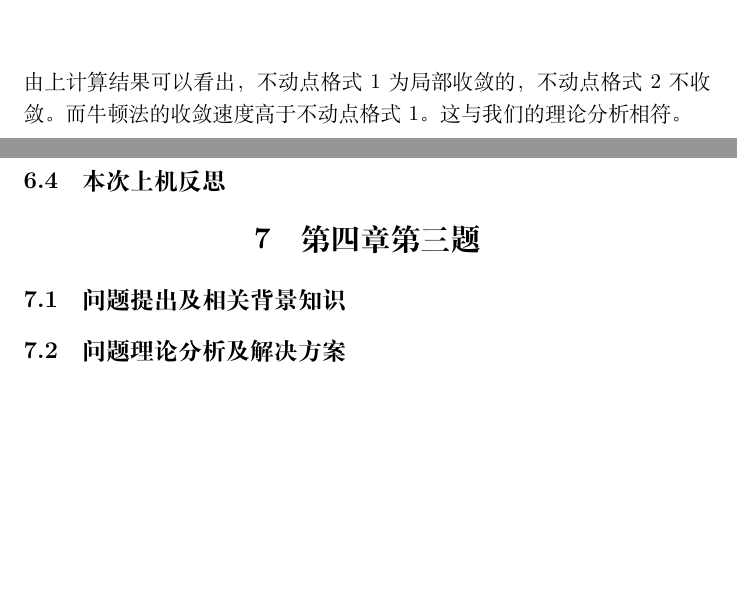
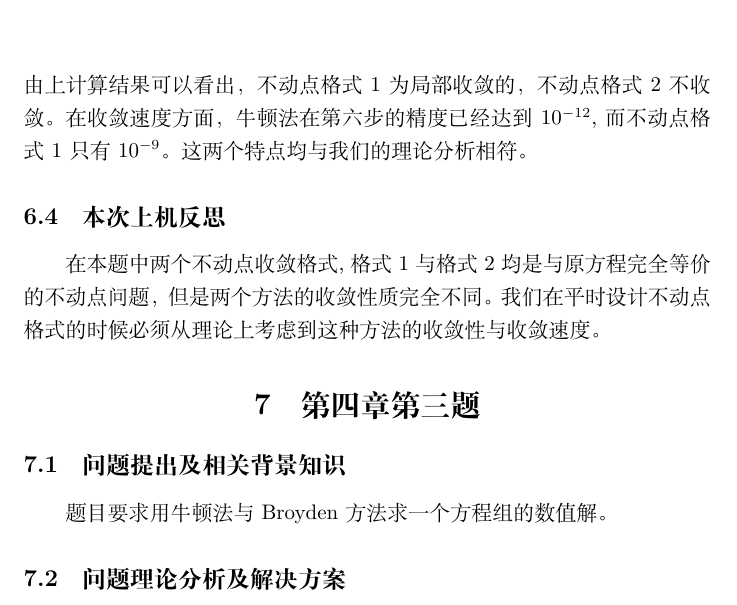
Before and after one commit to BingzheWu/Latex, a LaTeX document (数值分析作业2.tex): two parts of pages 19 and 20 of 20 before the commit and part of page 20 of 20 after it, the two joined at a grey line, cut so that both start at the same text, the shorter picture padded with empty space. Compiled offline with XeLaTeX.

Commit message:
start 4.3

```diff
--- a/数值分析作业2.tex
+++ b/数值分析作业2.tex
@@ -556,11 +560,15 @@ $$
         \hline
     \end{longtable}
 \end{center}
-由上计算结果可以看出，不动点格式1为局部收敛的，不动点格式2不收敛。而牛顿法的收敛速度高于不动点格式1。这与我们的理论分析相符。
+由上计算结果可以看出，不动点格式1为局部收敛的，不动点格式2不收敛。在收敛速度方面，牛顿法在第六步的精度已经达到$10^{-12}$,而不动点格式1只有$10^{-9}$。这两个特点均与我们的理论分析相符。
 \subsection{本次上机反思}
+在本题中两个不动点收敛格式,格式1与格式2均是与原方程完全等价的不动点问题，但是两个方法的收敛性质完全不同。我们在平时设计不动点格式的时候
+必须从理论上考虑到这种方法的收敛性与收敛速度。
 \section{第四章第三题}
 \subsection{问题提出及相关背景知识}
+题目要求用牛顿法与Broyden方法求一个方程组的数值解。
 \subsection{问题理论分析及解决方案}
+
 \subsection{计算成果分析}
 \subsection{本次上机反思}
 \end{document}
```
Also changed, not shown: 数值分析作业2.pdf, 数值分析作业2.tex (6 more changed lines), 3 other files.
